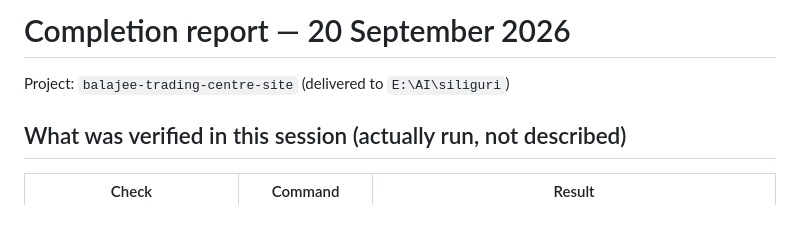
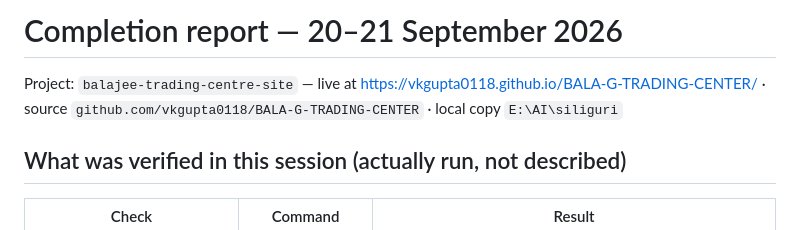
Before and after one commit to vkgupta0118/BALA-G-TRADING-CENTER, a Markdown page: docs/completion-report.md, the part around one of its changes. GitHub-like rendering.

```diff
--- a/docs/completion-report.md
+++ b/docs/completion-report.md
@@ -1,6 +1,6 @@
-# Completion report — 20 September 2026
+# Completion report — 20–21 September 2026
 
-Project: `balajee-trading-centre-site` (delivered to `E:\AI\siliguri`)
+Project: `balajee-trading-centre-site` — live at https://vkgupta0118.github.io/BALA-G-TRADING-CENTER/ · source `github.com/vkgupta0118/BALA-G-TRADING-CENTER` · local copy `E:\AI\siliguri`
 
 ## What was verified in this session (actually run, not described)
 
```
Also changed, not shown: other parts of docs/completion-report.md (+33 -8 lines).
